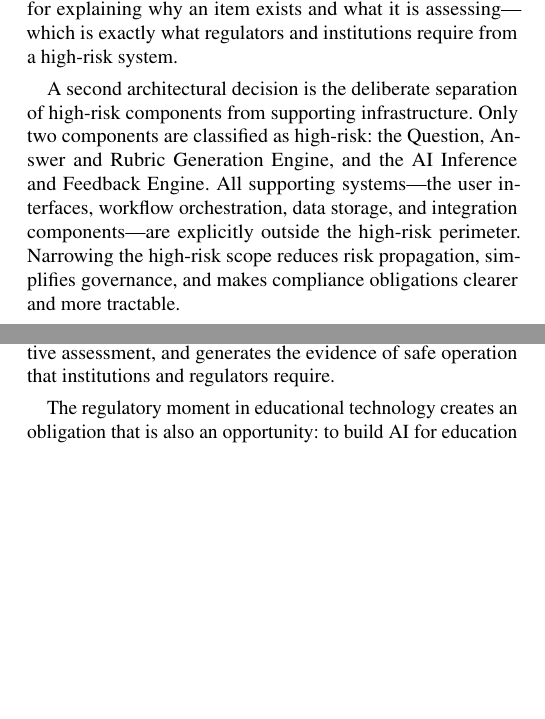
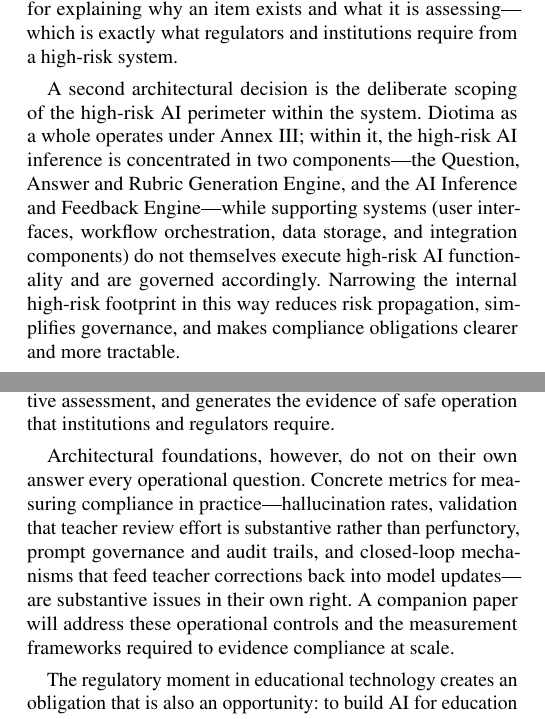
Before and after one commit to eoinlane/diotima-whitepaper, a LaTeX paper (Diotima_Journal_Style_v2.tex): two parts of the columns of pages 3 and 6 of 7, joined at a grey line, cut so that both start at the same text, the shorter picture padded with empty space. Compiled offline with pdfLaTeX.

Commit message:
Address Prag Sharma review + update CLAUDE.md with launch plan
Paper edits (v2.4):
- Abstract: Annex III phrasing tightened ("creates both a compliance
  obligation and a need to answer a strategic design question")
- §5.1 Curriculum Grounding: reframed "only two components classified
  high-risk" as deliberate scoping of the high-risk AI perimeter within
  an Annex III system, resolving apparent contradiction with §2
- §5.3 Explainability: lifecycle coverage tightened from a four-stage
  list to a teachers-vs-students framing
- Conclusion: added scope paragraph acknowledging operational controls
  (metrics, review-effort validation, prompt governance, closed-loop
  model updates) as substantive issues for a companion paper

CLAUDE.md:
- Working file bumped to v2.4
- Added launch plan section (21 May showcase, Learnovate package,
  publication plan)
- Updated reviewer list and key people (Tom Pollock, Siobhan Ryan,
  Mahsa Mahdinejad, Donal Geraghty, Prag Sharma)
- Jonathan's title updated to reflect Diotima Project / Learnovate / TCD

Co-Authored-By: Claude Opus 4.7 (1M context) <noreply@anthropic.com>

```diff
--- a/Diotima_Journal_Style_v2.tex
+++ b/Diotima_Journal_Style_v2.tex
@@ -134,9 +134,9 @@
       \begin{abstract}
         \noindent
         The EU AI Act's classification of student assessment systems as high-risk under Annex~III
-        creates both a compliance obligation and a strategic design question: what does an
-        educational AI platform look like when it is built for regulatory alignment from first
-        principles, rather than retrofitted to it? This paper describes Diotima, a
+        creates both a compliance obligation and a need to answer a strategic design question:
+        what does an educational AI platform look like when it is built for regulatory alignment
+        from first principles, rather than retrofitted to it? This paper describes Diotima, a
         teacher-centred formative assessment platform that treats Annex~III obligations not as
         constraints but as architectural foundations. By grounding all AI-generated content in
         approved curriculum materials, scoping high-risk components narrowly, enforcing human
@@ -462,13 +462,15 @@ approval decisions. And it provides a clear basis for explaining why an item exi
 what it is assessing---which is exactly what regulators and institutions require from
 a high-risk system.
 
-A second architectural decision is the deliberate separation of high-risk components
-from supporting infrastructure. Only two components are classified as high-risk: the
-Question, Answer and Rubric Generation Engine, and the AI Inference and Feedback Engine.
-All supporting systems---the user interfaces, workflow orchestration, data storage, and
-integration components---are explicitly outside the high-risk perimeter. Narrowing the
-high-risk scope reduces risk propagation, simplifies governance, and makes compliance
-obligations clearer and more tractable.
+A second architectural decision is the deliberate scoping of the high-risk AI
+perimeter within the system. Diotima as a whole operates under Annex~III; within
+it, the high-risk AI inference is concentrated in two components---the Question,
+Answer and Rubric Generation Engine, and the AI Inference and Feedback Engine---while
+supporting systems (user interfaces, workflow orchestration, data storage, and
+integration components) do not themselves execute high-risk AI functionality and
+are governed accordingly. Narrowing the internal high-risk footprint in this way
+reduces risk propagation, simplifies governance, and makes compliance obligations
+clearer and more tractable.
 
 \textit{Lifecycle coverage.}\quad Grounding operates primarily at stages~1 and~2:
 content is anchored to curriculum materials at the point of generation and verified
@@ -733,6 +734,14 @@ a practically achievable design outcome---one that preserves teacher professiona
 authority, supports pedagogically serious formative assessment, and generates the
 evidence of safe operation that institutions and regulators require.
 
+Architectural foundations, however, do not on their own answer every operational
+question. Concrete metrics for measuring compliance in practice---hallucination rates,
+validation that teacher review effort is substantive rather than perfunctory, prompt
+governance and audit trails, and closed-loop mechanisms that feed teacher corrections
+back into model updates---are substantive issues in their own right. A companion paper
+will address these operational controls and the measurement frameworks required to
+evidence compliance at scale.
+
 The regulatory moment in educational technology creates an obligation that is also an
 opportunity: to build AI for education that earns institutional trust rather than
 requests it, and that places the professional judgment of teachers at the centre of
```
Also changed, not shown: CLAUDE.md (+13 -5 lines), Diotima_Journal_Style_v2.tex (5 more changed lines).
